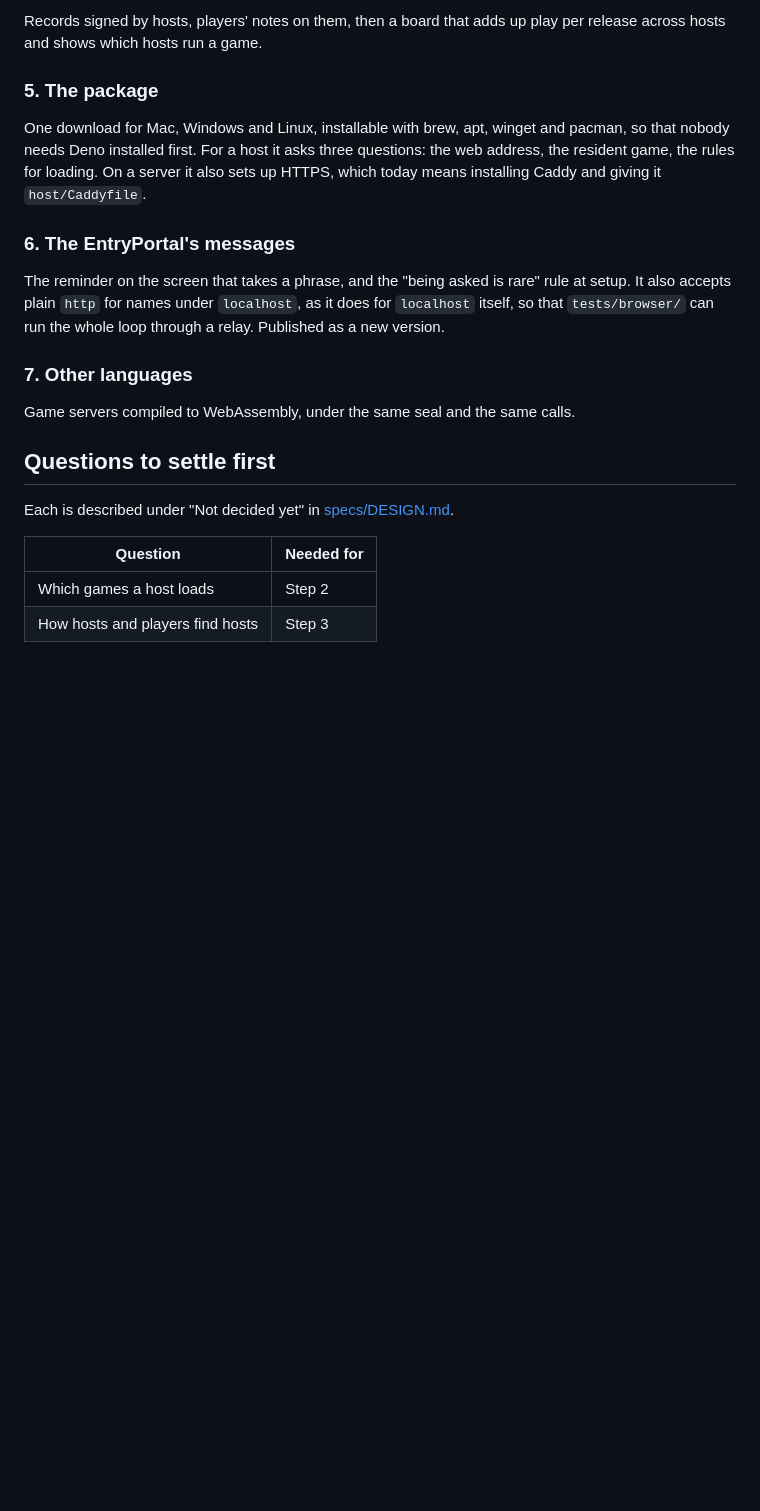
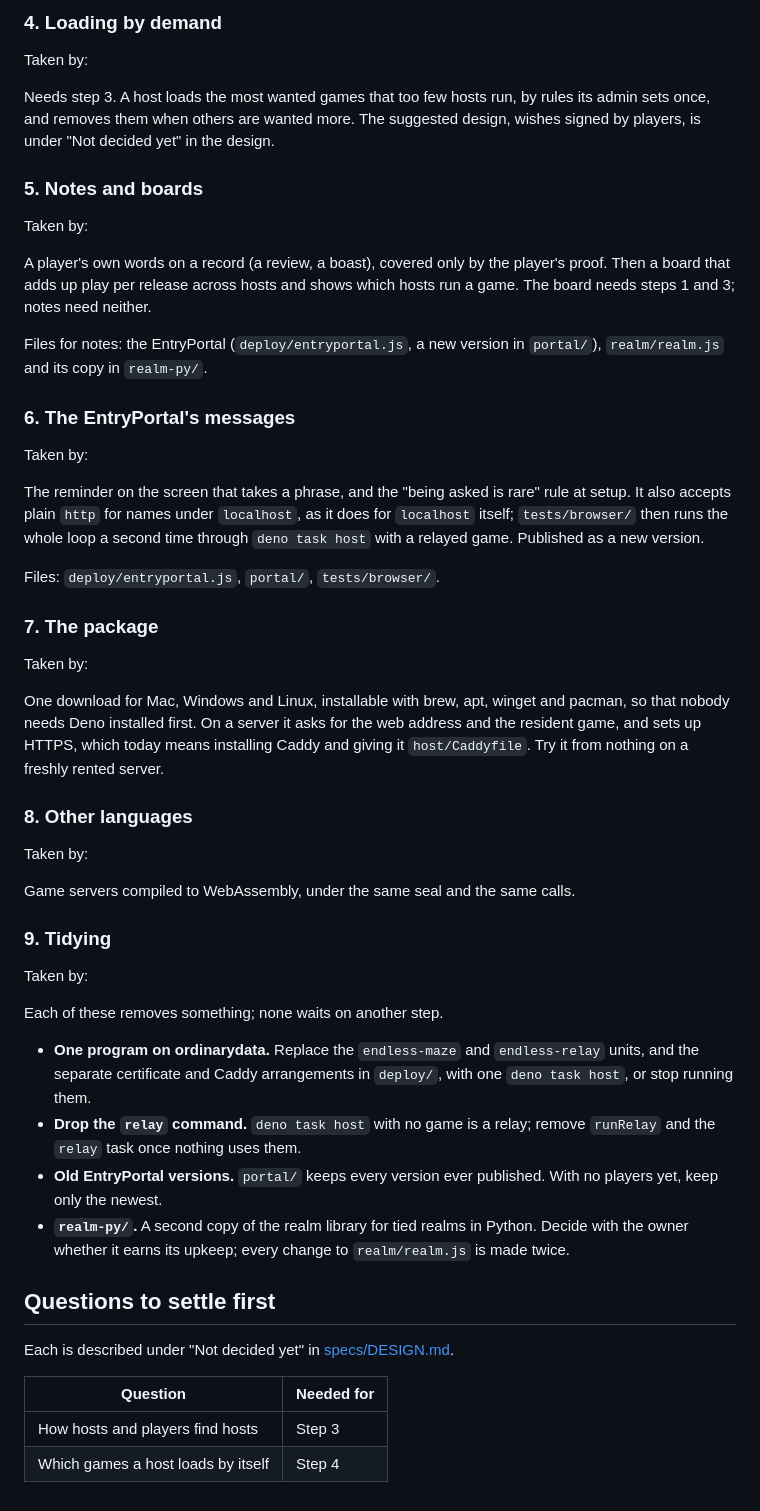
Before and after one commit to freeideas/EndlessMind, a Markdown page: PLAN.md, the part around one of its changes. Drawn GitHub-style; blank space fills up the shorter version.

```diff
--- a/PLAN.md
+++ b/PLAN.md
@@ -35,23 +52,54 @@ Hosts find other hosts, and a maker at home finds a relay, without being told an
 
-Records signed by hosts, players' notes on them, then a board that adds up play per release across hosts and shows which hosts run a game.
+### 4. Loading by demand
 
-### 5. The package
+Taken by:
 
-One download for Mac, Windows and Linux, installable with brew, apt, winget and pacman, so that nobody needs Deno installed first. For a host it asks three questions: the web address, the resident game, the rules for loading. On a server it also sets up HTTPS, which today means installing Caddy and giving it `host/Caddyfile`.
+Needs step 3. A host loads the most wanted games that too few hosts run, by rules its admin sets once, and removes them when others are wanted more. The suggested design, wishes signed by players, is under "Not decided yet" in the design.
+
+### 5. Notes and boards
+
+Taken by:
+
+A player's own words on a record (a review, a boast), covered only by the player's proof. Then a board that adds up play per release across hosts and shows which hosts run a game. The board needs steps 1 and 3; notes need neither.
+
+Files for notes: the EntryPortal (`deploy/entryportal.js`, a new version in `portal/`), `realm/realm.js` and its copy in `realm-py/`.
 
 ### 6. The EntryPortal's messages
 
-The reminder on the screen that takes a phrase, and the "being asked is rare" rule at setup. It also accepts plain `http` for names under `localhost`, as it does for `localhost` itself, so that `tests/browser/` can run the whole loop through a relay. Published as a new version.
+Taken by:
 
-### 7. Other languages
+The reminder on the screen that takes a phrase, and the "being asked is rare" rule at setup. It also accepts plain `http` for names under `localhost`, as it does for `localhost` itself; `tests/browser/` then runs the whole loop a second time through `deno task host` with a relayed game. Published as a new version.
+
+Files: `deploy/entryportal.js`, `portal/`, `tests/browser/`.
+
+### 7. The package
+
+Taken by:
+
+One download for Mac, Windows and Linux, installable with brew, apt, winget and pacman, so that nobody needs Deno installed first. On a server it asks for the web address and the resident game, and sets up HTTPS, which today means installing Caddy and giving it `host/Caddyfile`. Try it from nothing on a freshly rented server.
+
+### 8. Other languages
+
+Taken by:
 
 Game servers compiled to WebAssembly, under the same seal and the same calls.
+
+### 9. Tidying
+
+Taken by:
+
+Each of these removes something; none waits on another step.
+
+- **One program on ordinarydata.** Replace the `endless-maze` and `endless-relay` units, and the separate certificate and Caddy arrangements in `deploy/`, with one `deno task host`, or stop running them.
+- **Drop the `relay` command.** `deno task host` with no game is a relay; remove `runRelay` and the `relay` task once nothing uses them.
+- **Old EntryPortal versions.** `portal/` keeps every version ever published. With no players yet, keep only the newest.
+- **`realm-py/`.** A second copy of the realm library for tied realms in Python. Decide with the owner whether it earns its upkeep; every change to `realm/realm.js` is made twice.
 
 ## Questions to settle first
 
 Each is described under "Not decided yet" in [specs/DESIGN.md](specs/DESIGN.md).
 
-| Question                                          | Needed for |
-| ------------------------------------------------- | ---------- |
-| Which games a host loads                          | Step 2     |
-| How hosts and players find hosts                  | Step 3     |
+| Question                           | Needed for |
+| ---------------------------------- | ---------- |
+| How hosts and players find hosts   | Step 3     |
+| Which games a host loads by itself | Step 4     |
```
Also changed, not shown: other parts of PLAN.md (+31 -14 lines), specs/DESIGN.md (+2 -1 lines).
